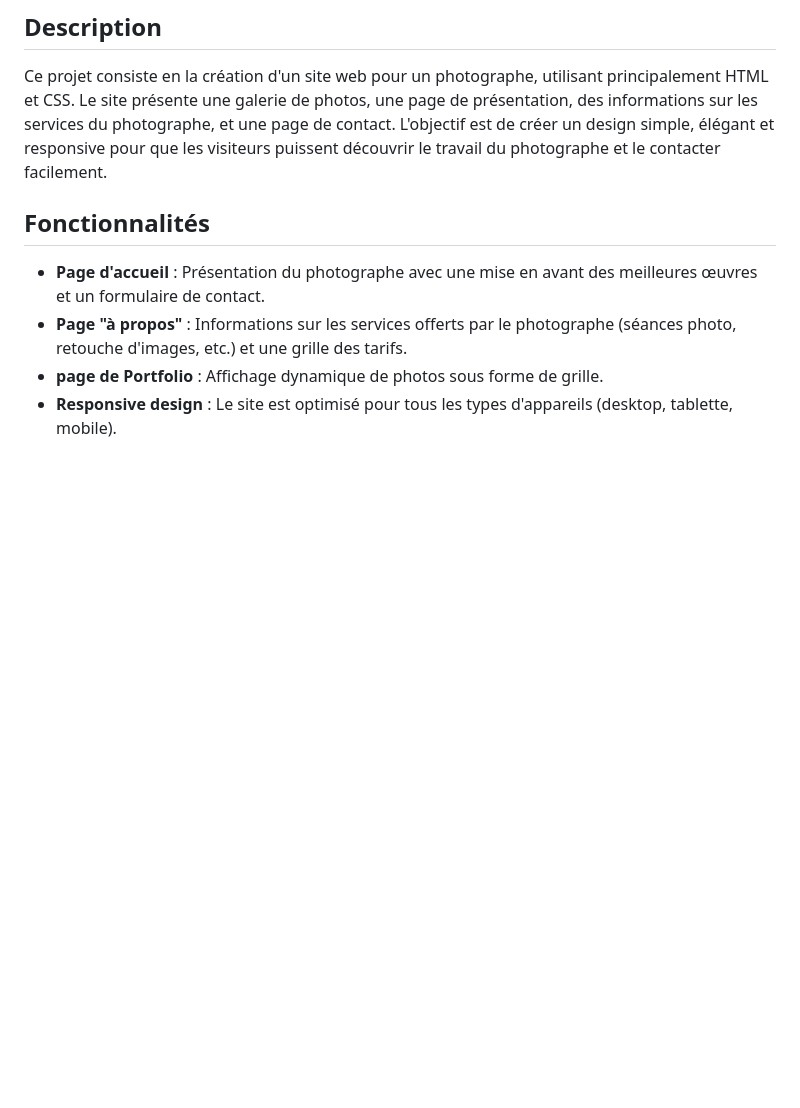
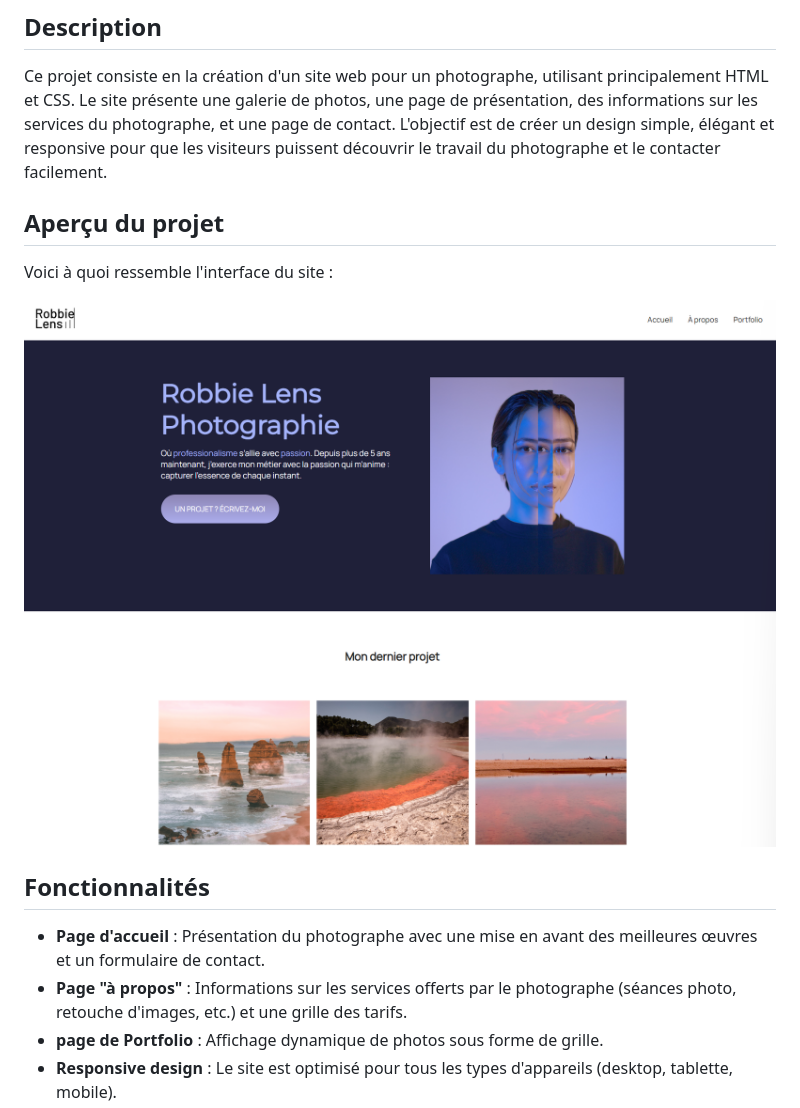
Before and after one commit to josephDelnord/Robbie-Lens-Website-photographe, a Markdown page: README.md, the part around the change. GitHub-like rendering; pictures changed too: images/photographe-site.png (added); blank space fills up the shorter version.

```diff
--- a/README.md
+++ b/README.md
@@ -3,6 +3,12 @@
 ## Description
 
 Ce projet consiste en la création d'un site web pour un photographe, utilisant principalement HTML et CSS. Le site présente une galerie de photos, une page de présentation, des informations sur les services du photographe, et une page de contact. L'objectif est de créer un design simple, élégant et responsive pour que les visiteurs puissent découvrir le travail du photographe et le contacter facilement.
+
+## Aperçu du projet
+
+Voici à quoi ressemble l'interface du site :
+
+![Aperçu du projet](./images/photographe-site.png)
 
 ## Fonctionnalités
 
```
